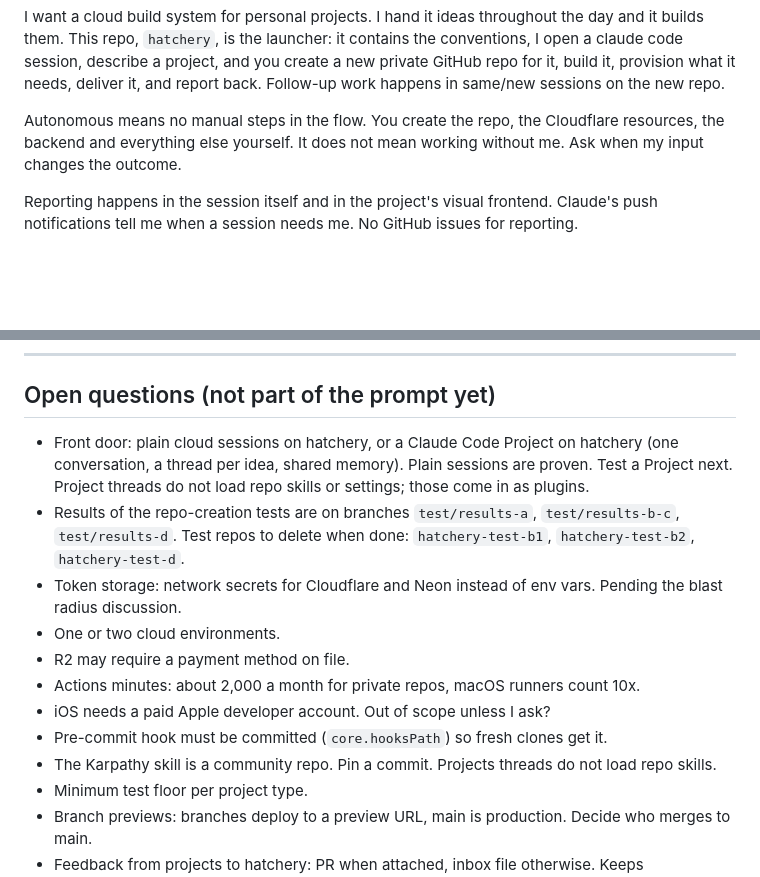
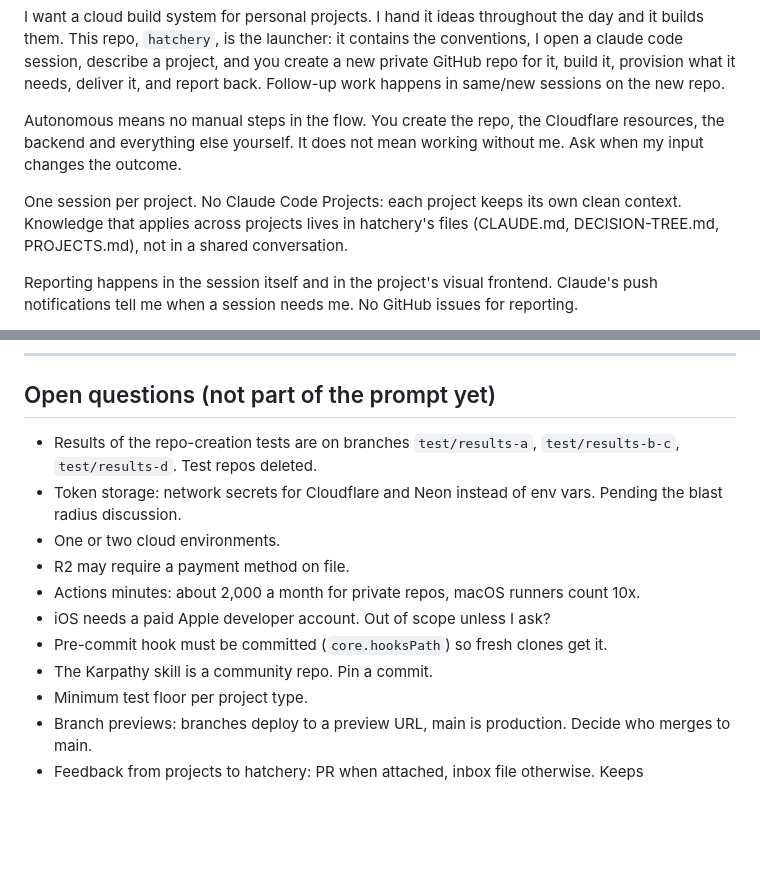
Before and after one commit to yuvalginor/hatchery, a Markdown page: PROMPT.md, 2 parts joined by grey strips. Rendered like a GitHub page; blank space fills up the shorter version.

Commit message:
Decide: one session per project, shared knowledge in hatchery files
Co-Authored-By: Claude Opus 5.5 <noreply@anthropic.com>

```diff
--- a/PROMPT.md
+++ b/PROMPT.md
@@ -7,6 +7,8 @@ Status: work in progress. Do not execute yet.
 I want a cloud build system for personal projects. I hand it ideas throughout the day and it builds them. This repo, `hatchery`, is the launcher: it contains the conventions, I open a claude code session, describe a project, and you create a new private GitHub repo for it, build it, provision what it needs, deliver it, and report back. Follow-up work happens in same/new sessions on the new repo.
 
 Autonomous means no manual steps in the flow. You create the repo, the Cloudflare resources, the backend and everything else yourself. It does not mean working without me. Ask when my input changes the outcome.
+
+One session per project. No Claude Code Projects: each project keeps its own clean context. Knowledge that applies across projects lives in hatchery's files (CLAUDE.md, DECISION-TREE.md, PROJECTS.md), not in a shared conversation.
 
 Reporting happens in the session itself and in the project's visual frontend. Claude's push notifications tell me when a session needs me. No GitHub issues for reporting.
 
@@ -110,15 +112,14 @@ When done, give me a short summary and point me to SETUP.md.
 
 ## Open questions (not part of the prompt yet)
 
-- Front door: plain cloud sessions on hatchery, or a Claude Code Project on hatchery (one conversation, a thread per idea, shared memory). Plain sessions are proven. Test a Project next. Project threads do not load repo skills or settings; those come in as plugins.
-- Results of the repo-creation tests are on branches `test/results-a`, `test/results-b-c`, `test/results-d`. Test repos to delete when done: `hatchery-test-b1`, `hatchery-test-b2`, `hatchery-test-d`.
+- Results of the repo-creation tests are on branches `test/results-a`, `test/results-b-c`, `test/results-d`. Test repos deleted.
 - Token storage: network secrets for Cloudflare and Neon instead of env vars. Pending the blast radius discussion.
 - One or two cloud environments.
 - R2 may require a payment method on file.
 - Actions minutes: about 2,000 a month for private repos, macOS runners count 10x.
 - iOS needs a paid Apple developer account. Out of scope unless I ask?
 - Pre-commit hook must be committed (`core.hooksPath`) so fresh clones get it.
-- The Karpathy skill is a community repo. Pin a commit. Projects threads do not load repo skills.
+- The Karpathy skill is a community repo. Pin a commit.
 - Minimum test floor per project type.
 - Branch previews: branches deploy to a preview URL, main is production. Decide who merges to main.
 - Feedback from projects to hatchery: PR when attached, inbox file otherwise. Keeps PROJECTS.md and the tree current.
```
